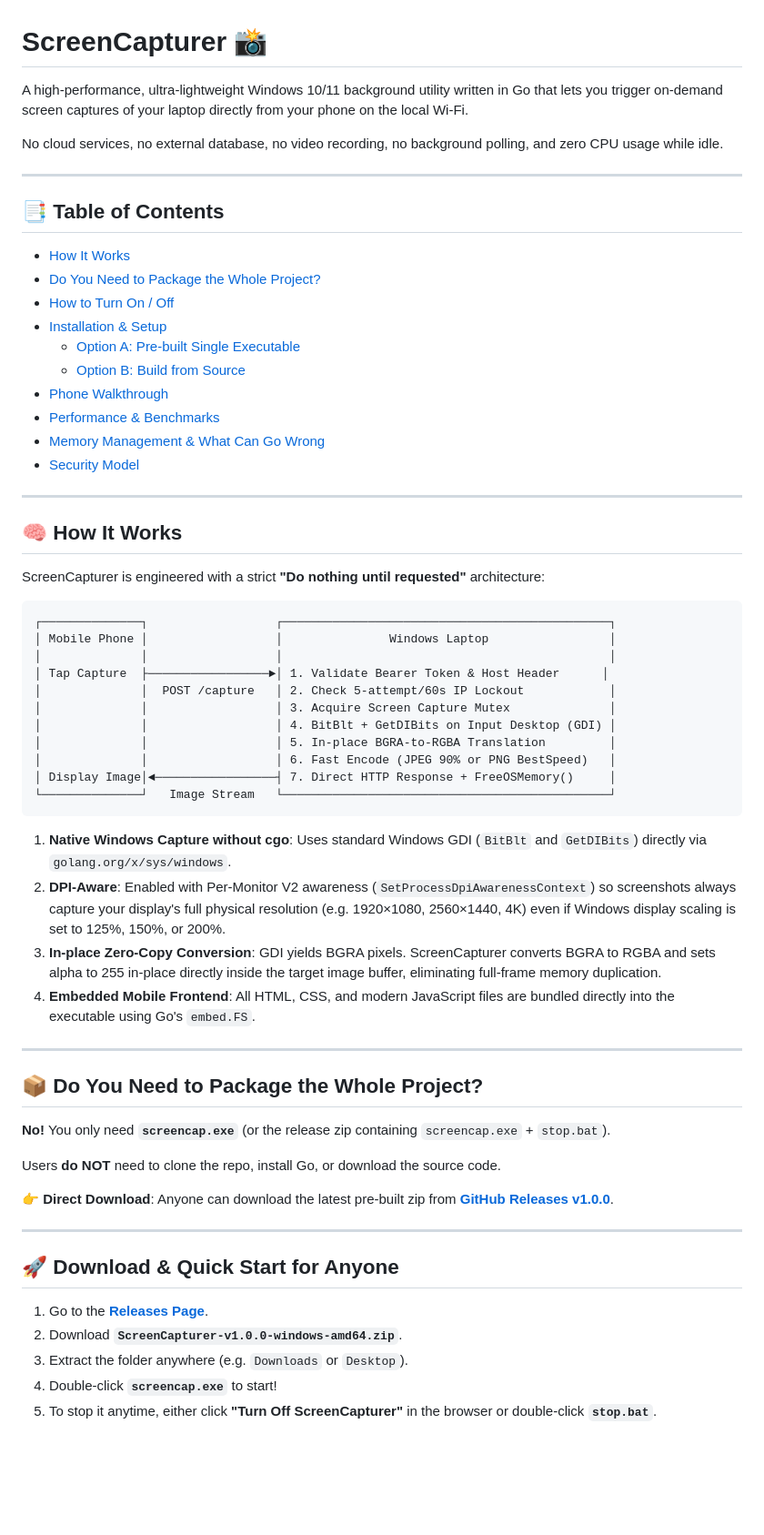
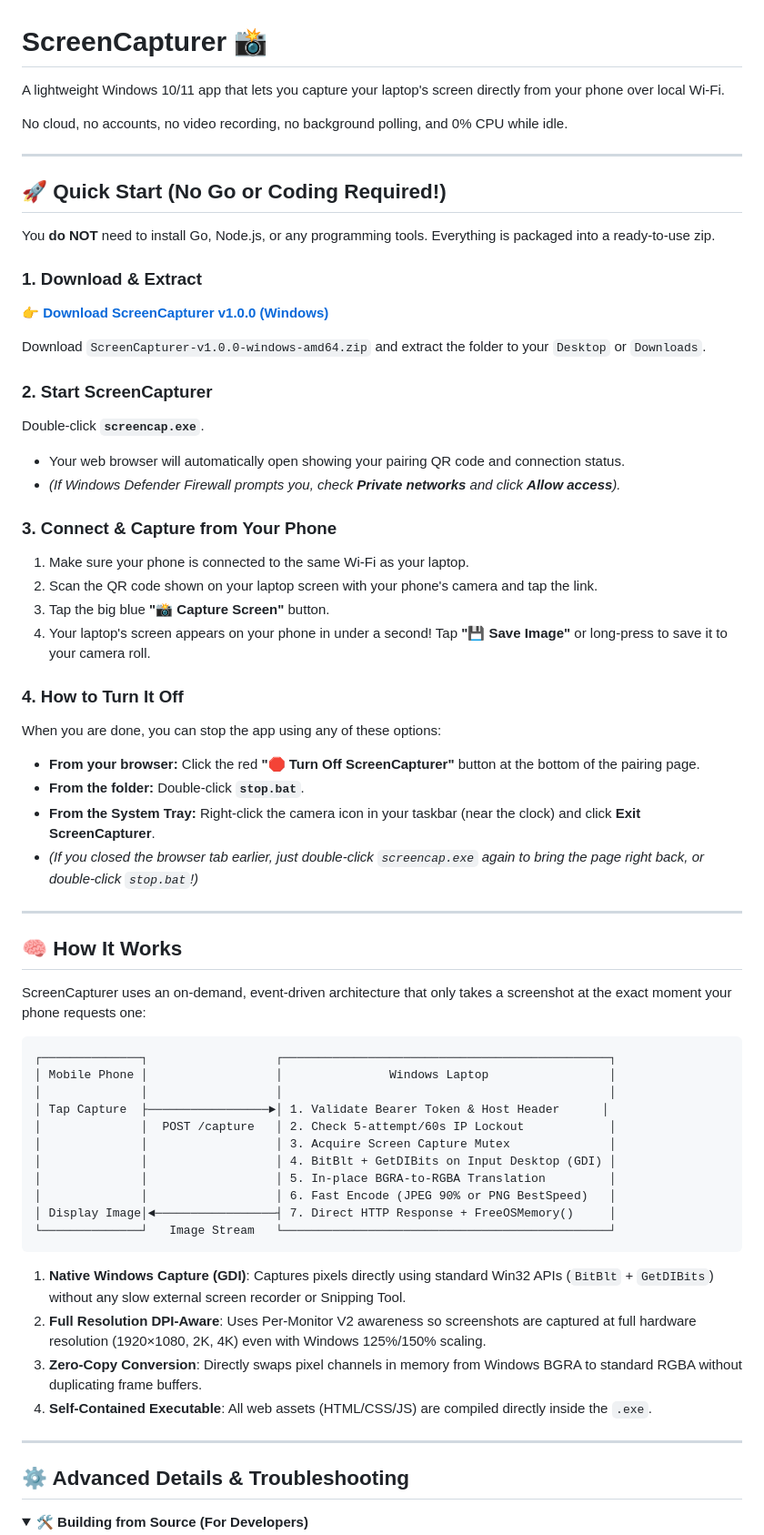
Before and after one commit to Rohan-droid7/ScreenCapturer, a Markdown page: README.md, the part around one of its changes. Shown at 91% size. GitHub-like rendering; folded sections open; blank space fills up the shorter version.

Commit message:
docs: simplify README with quick start first, no FAQ, details at bottom

````diff
--- a/README.md
+++ b/README.md
@@ -1,28 +1,43 @@
 # ScreenCapturer 📸
 
-A high-performance, ultra-lightweight Windows 10/11 background utility written in Go that lets you trigger on-demand screen captures of your laptop directly from your phone on the local Wi-Fi.
+A lightweight Windows 10/11 app that lets you capture your laptop's screen directly from your phone over local Wi-Fi.
 
-No cloud services, no external database, no video recording, no background polling, and zero CPU usage while idle.
+No cloud, no accounts, no video recording, no background polling, and 0% CPU while idle.
 
 ---
 
-## 📑 Table of Contents
-- [How It Works](#-how-it-works)
-- [Do You Need to Package the Whole Project?](#-do-you-need-to-package-the-whole-project)
-- [How to Turn On / Off](#-how-to-turn-on--off)
-- [Installation & Setup](#-installation--setup)
-  - [Option A: Pre-built Single Executable](#option-a-pre-built-single-executable)
-  - [Option B: Build from Source](#option-b-build-from-source)
-- [Phone Walkthrough](#-phone-walkthrough)
-- [Performance & Benchmarks](#-performance--benchmarks)
-- [Memory Management & What Can Go Wrong](#-memory-management--what-can-go-wrong)
-- [Security Model](#-security-model)
+## 🚀 Quick Start (No Go or Coding Required!)
+
+You **do NOT** need to install Go, Node.js, or any programming tools. Everything is packaged into a ready-to-use zip.
+
+### 1. Download & Extract
+👉 **[Download ScreenCapturer v1.0.0 (Windows)](https://github.com/Rohan-droid7341/ScreenCapturer/releases/latest)**
+
+Download `ScreenCapturer-v1.0.0-windows-amd64.zip` and extract the folder to your `Desktop` or `Downloads`.
+
+### 2. Start ScreenCapturer
+Double-click **`screencap.exe`**.
+- Your web browser will automatically open showing your pairing QR code and connection status.
+- *(If Windows Defender Firewall prompts you, check **Private networks** and click **Allow access**).*
+
+### 3. Connect & Capture from Your Phone
+1. Make sure your phone is connected to the same Wi-Fi as your laptop.
+2. Scan the QR code shown on your laptop screen with your phone's camera and tap the link.
+3. Tap the big blue **"📸 Capture Screen"** button.
+4. Your laptop's screen appears on your phone in under a second! Tap **"💾 Save Image"** or long-press to save it to your camera roll.
+
+### 4. How to Turn It Off
+When you are done, you can stop the app using any of these options:
+- **From your browser:** Click the red **"🛑 Turn Off ScreenCapturer"** button at the bottom of the pairing page.
+- **From the folder:** Double-click **`stop.bat`**.
+- **From the System Tray:** Right-click the camera icon in your taskbar (near the clock) and click **Exit ScreenCapturer**.
+- *(If you closed the browser tab earlier, just double-click `screencap.exe` again to bring the page right back, or double-click `stop.bat`!)*
 
 ---
 
 ## 🧠 How It Works
 
-ScreenCapturer is engineered with a strict **"Do nothing until requested"** architecture:
+ScreenCapturer uses an on-demand, event-driven architecture that only takes a screenshot at the exact moment your phone requests one:
 
 ```
 ┌──────────────┐                  ┌──────────────────────────────────────────────┐
@@ -38,28 +53,15 @@ ScreenCapturer is engineered with a strict **"Do nothing until requested"** arch
 └──────────────┘   Image Stream   └──────────────────────────────────────────────┘
 ```
 
-1. **Native Windows Capture without cgo**: Uses standard Windows GDI (`BitBlt` and `GetDIBits`) directly via `golang.org/x/sys/windows`.
-2. **DPI-Aware**: Enabled with Per-Monitor V2 awareness (`SetProcessDpiAwarenessContext`) so screenshots always capture your display's full physical resolution (e.g. 1920×1080, 2560×1440, 4K) even if Windows display scaling is set to 125%, 150%, or 200%.
-3. **In-place Zero-Copy Conversion**: GDI yields BGRA pixels. ScreenCapturer converts BGRA to RGBA and sets alpha to 255 in-place directly inside the target image buffer, eliminating full-frame memory duplication.
-4. **Embedded Mobile Frontend**: All HTML, CSS, and modern JavaScript files are bundled directly into the executable using Go's `embed.FS`.
+1. **Native Windows Capture (GDI)**: Captures pixels directly using standard Win32 APIs (`BitBlt` + `GetDIBits`) without any slow external screen recorder or Snipping Tool.
+2. **Full Resolution DPI-Aware**: Uses Per-Monitor V2 awareness so screenshots are captured at full hardware resolution (1920×1080, 2K, 4K) even with Windows 125%/150% scaling.
+3. **Zero-Copy Conversion**: Directly swaps pixel channels in memory from Windows BGRA to standard RGBA without duplicating frame buffers.
+4. **Self-Contained Executable**: All web assets (HTML/CSS/JS) are compiled directly inside the `.exe`.
 
 ---
 
-## 📦 Do You Need to Package the Whole Project?
+## ⚙️ Advanced Details & Troubleshooting
 
-**No!** You only need **`screencap.exe`** (or the release zip containing `screencap.exe` + `stop.bat`).
+<details>
+<summary><b>🛠️ Building from Source (For Developers)</b></summary>
 
-Users **do NOT** need to clone the repo, install Go, or download the source code.
-
-👉 **Direct Download**: Anyone can download the latest pre-built zip from [**GitHub Releases v1.0.0**](https://github.com/Rohan-droid7341/ScreenCapturer/releases/latest).
-
----
-
-## 🚀 Download & Quick Start for Anyone
-
-1. Go to the [**Releases Page**](https://github.com/Rohan-droid7341/ScreenCapturer/releases/latest).
-2. Download **`ScreenCapturer-v1.0.0-windows-amd64.zip`**.
-3. Extract the folder anywhere (e.g. `Downloads` or `Desktop`).
-4. Double-click **`screencap.exe`** to start!
-5. To stop it anytime, either click **"Turn Off ScreenCapturer"** in the browser or double-click **`stop.bat`**.
-
````
Also changed, not shown: other parts of README.md (+27 -106 lines).
